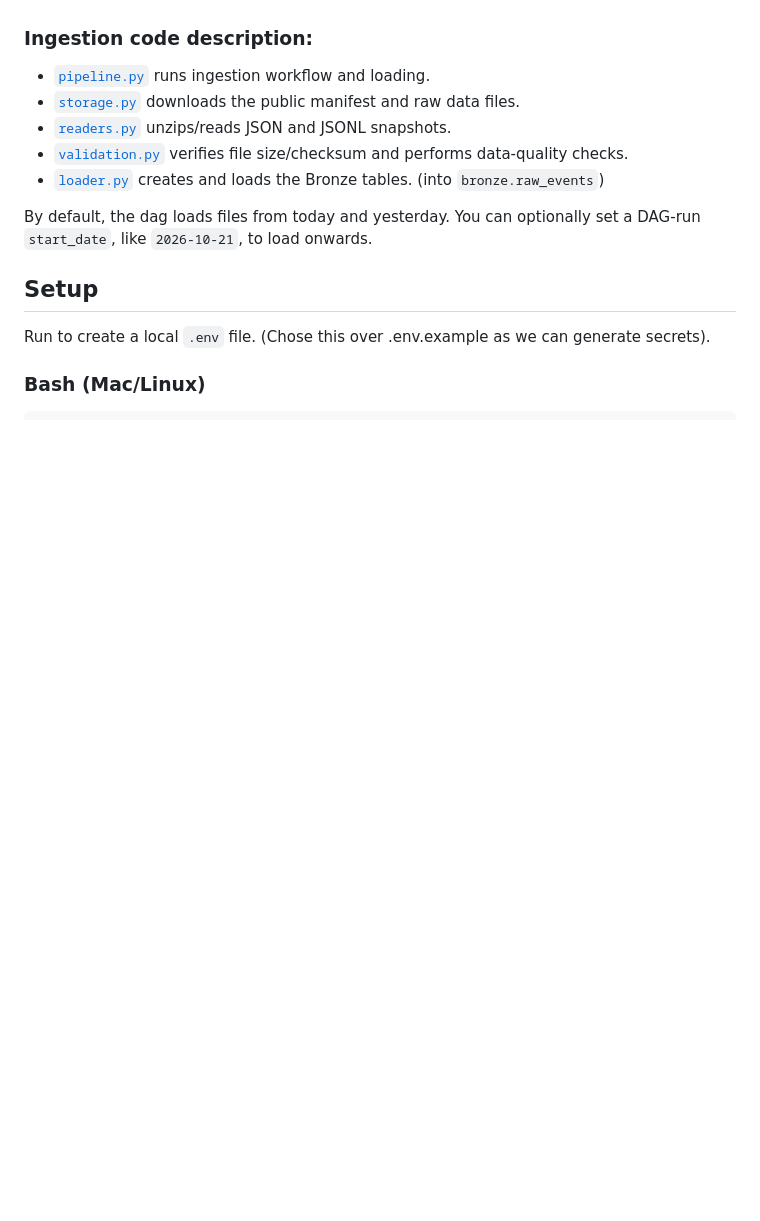
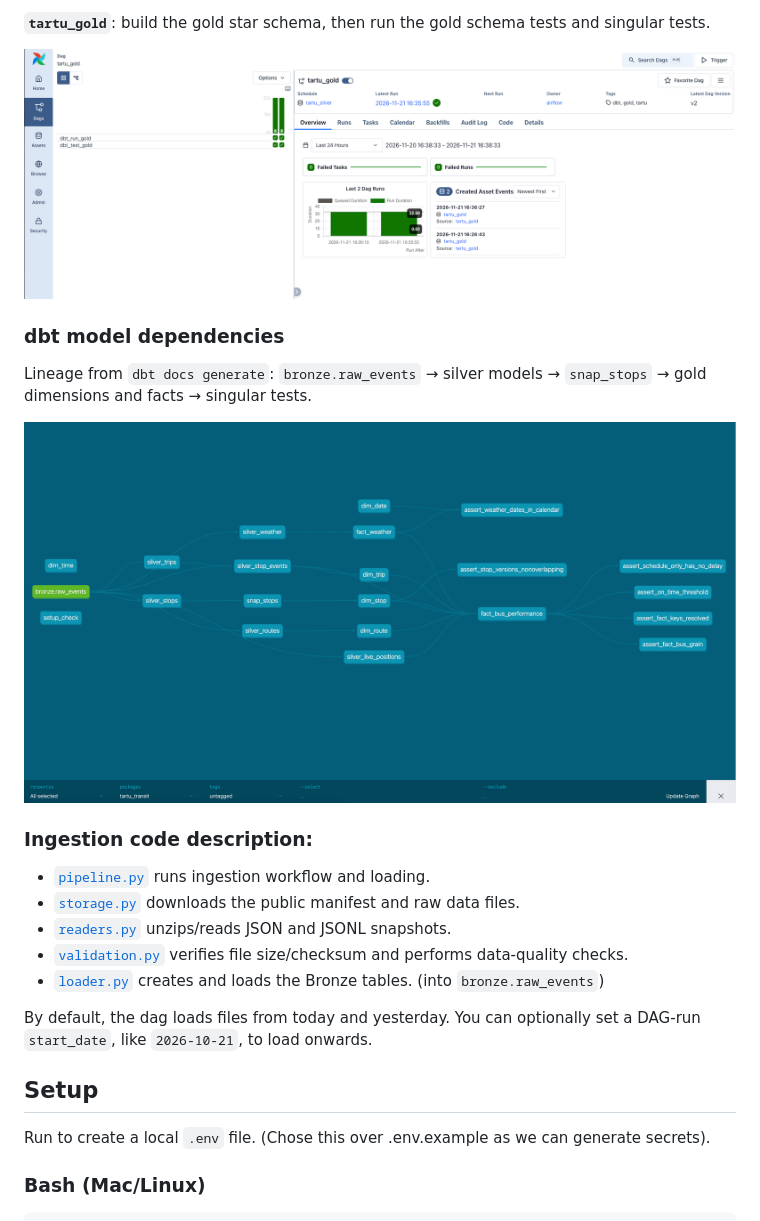
Before and after one commit to merettearula1/data-engineering-team-13, a Markdown page: data_warehouse/README.md, the part around one of its changes. GitHub-like rendering; pictures changed too: data_warehouse/docs/images/dbt_lineage_diagram.png (added), data_warehouse/docs/images/tartu_gold_dag.png (added); blank space fills up the shorter version.

```diff
--- a/data_warehouse/README.md
+++ b/data_warehouse/README.md
@@ -5,3 +31,12 @@ Blob manifest into PostgreSQL, then runs the dbt models.
+**`tartu_gold`**: build the gold star schema, then run the gold schema tests and singular tests.
+
+![tartu_gold DAG run](docs/images/tartu_gold_dag.png)
+
+### dbt model dependencies
+
+Lineage from `dbt docs generate`: `bronze.raw_events` → silver models → `snap_stops` → gold dimensions and facts → singular tests.
+
+![dbt lineage diagram](docs/images/dbt_lineage_diagram.png)
 
 ### Ingestion code description:
 
```
Also changed, not shown: other parts of data_warehouse/README.md (+28 -2 lines), data_warehouse/docs/images/bronze_silver_gold.png (added), data_warehouse/docs/images/tartu_bronze_dag.png (added), data_warehouse/docs/images/tartu_silver_dag.png (added), 5 other files.
